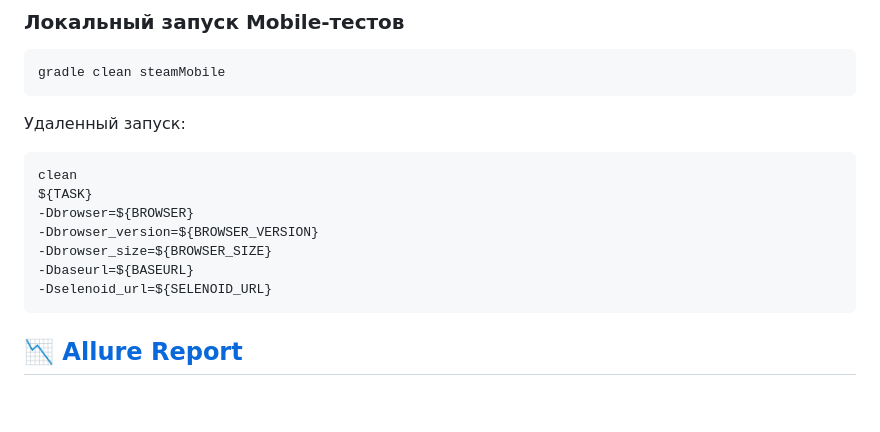
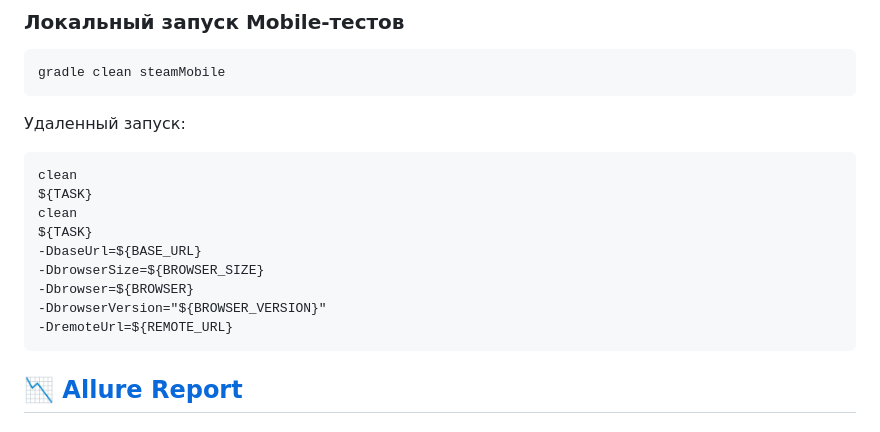
Before and after one commit to KatasonovaMasa/DiplomaSteam, a Markdown page: README.md, the part around the change. GitHub-like rendering; blank space fills up the shorter version.

````diff
--- a/README.md
+++ b/README.md
@@ -158,11 +158,13 @@ gradle clean steamMobile
 ```
 clean
 ${TASK}
+clean
+${TASK}
+-DbaseUrl=${BASE_URL}
+-DbrowserSize=${BROWSER_SIZE}
 -Dbrowser=${BROWSER}
--Dbrowser_version=${BROWSER_VERSION}
--Dbrowser_size=${BROWSER_SIZE}
--Dbaseurl=${BASEURL}
--Dselenoid_url=${SELENOID_URL}
+-DbrowserVersion="${BROWSER_VERSION}"
+-DremoteUrl=${REMOTE_URL}
 ```
 <a name="Allure_report"><h2>:chart_with_downwards_trend: [Allure Report](https://jenkins.autotests.cloud/job/Students/job/DiplomaSteam/178/allure/)</h2></a>
 
````
